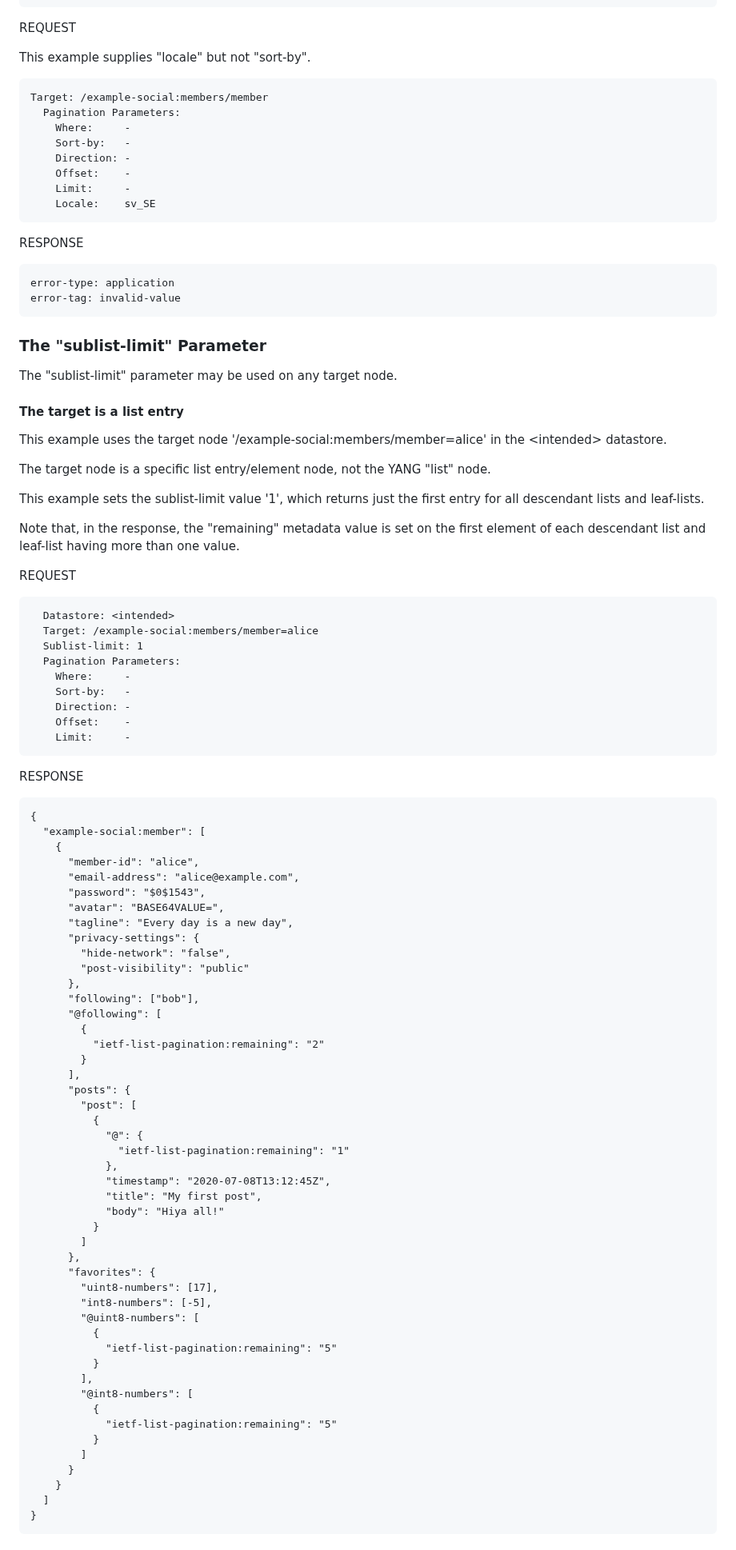
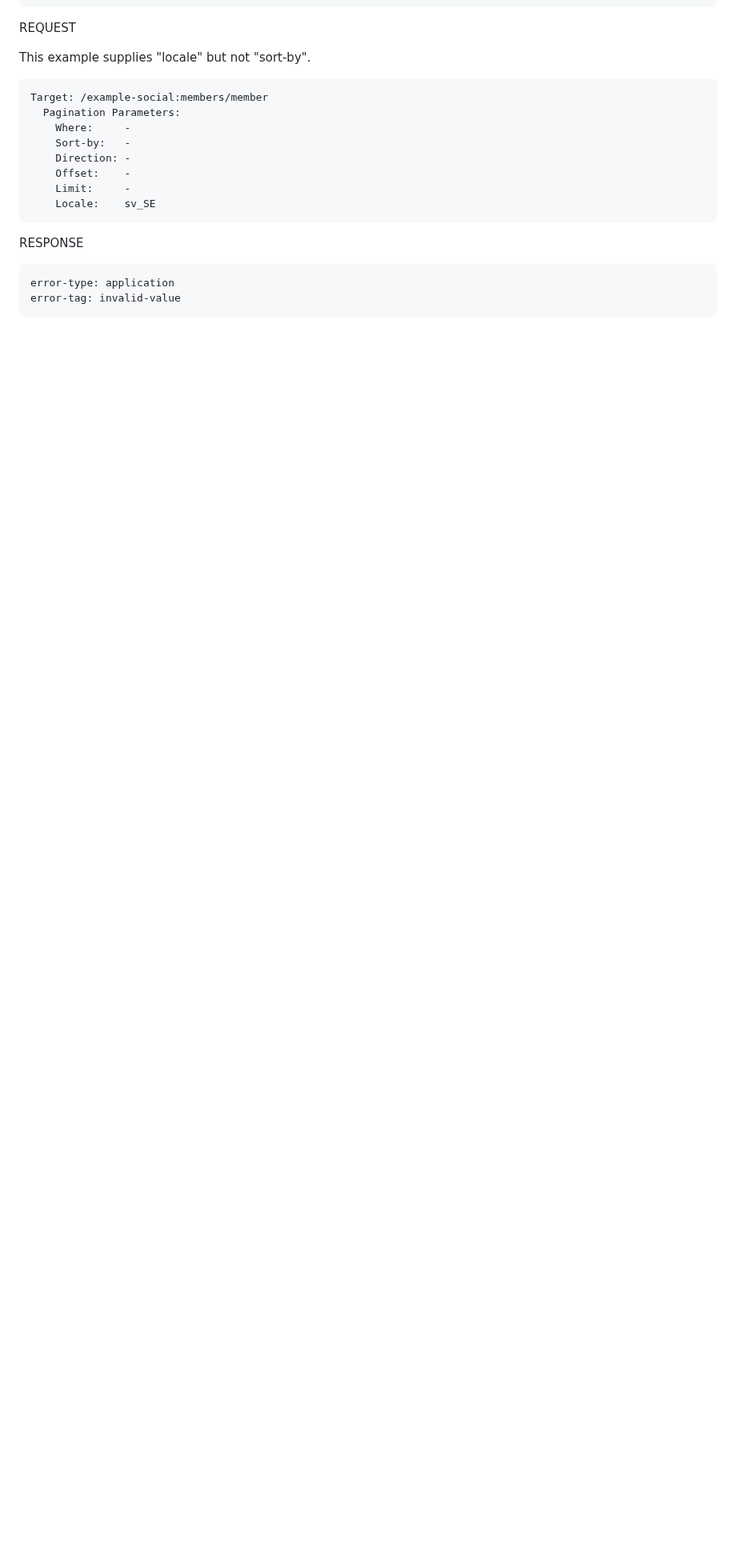
Before and after one commit to billwuqin/list-pagination-markdown, a Markdown page: draft-ietf-netconf-list-pagination.md, the part around one of its changes. Shown at 80% size. Drawn GitHub-style; blank space fills up the shorter version.

```diff
--- a/draft-ietf-netconf-list-pagination.md
+++ b/draft-ietf-netconf-list-pagination.md
@@ -1970,83 +1970,3 @@ error-type: application
 error-tag: invalid-value
 ~~~~
 
-### The "sublist-limit" Parameter
-
-The "sublist-limit" parameter may be used on any target node.
-
-#### The target is a list entry
-
-This example uses the target node '/example-social:members/member=alice' in the &lt;intended&gt; datastore.
-
-The target node is a specific list entry/element node, not the YANG "list" node.
-
-This example sets the sublist-limit value '1', which returns just the first entry for all descendant lists and leaf-lists.
-
-Note that, in the response, the "remaining" metadata value is set on the first element of each descendant list and leaf-list having more than one value.
-
-REQUEST
-
-~~~~
-  Datastore: <intended>
-  Target: /example-social:members/member=alice
-  Sublist-limit: 1
-  Pagination Parameters:
-    Where:     -
-    Sort-by:   -
-    Direction: -
-    Offset:    -
-    Limit:     -
-~~~~
-
-RESPONSE
-
-~~~~
-{
-  "example-social:member": [
-    {
-      "member-id": "alice",
-      "email-address": "alice@example.com",
-      "password": "$0$1543",
-      "avatar": "BASE64VALUE=",
-      "tagline": "Every day is a new day",
-      "privacy-settings": {
-        "hide-network": "false",
-        "post-visibility": "public"
-      },
-      "following": ["bob"],
-      "@following": [
-        {
-          "ietf-list-pagination:remaining": "2"
-        }
-      ],
-      "posts": {
-        "post": [
-          {
-            "@": {
-              "ietf-list-pagination:remaining": "1"
-            },
-            "timestamp": "2020-07-08T13:12:45Z",
-            "title": "My first post",
-            "body": "Hiya all!"
-          }
-        ]
-      },
-      "favorites": {
-        "uint8-numbers": [17],
-        "int8-numbers": [-5],
-        "@uint8-numbers": [
-          {
-            "ietf-list-pagination:remaining": "5"
-          }
-        ],
-        "@int8-numbers": [
-          {
-            "ietf-list-pagination:remaining": "5"
-          }
-        ]
-      }
-    }
-  ]
-}
-~~~~
-
```
Also changed, not shown: other parts of draft-ietf-netconf-list-pagination.md (+1 -60 lines).
